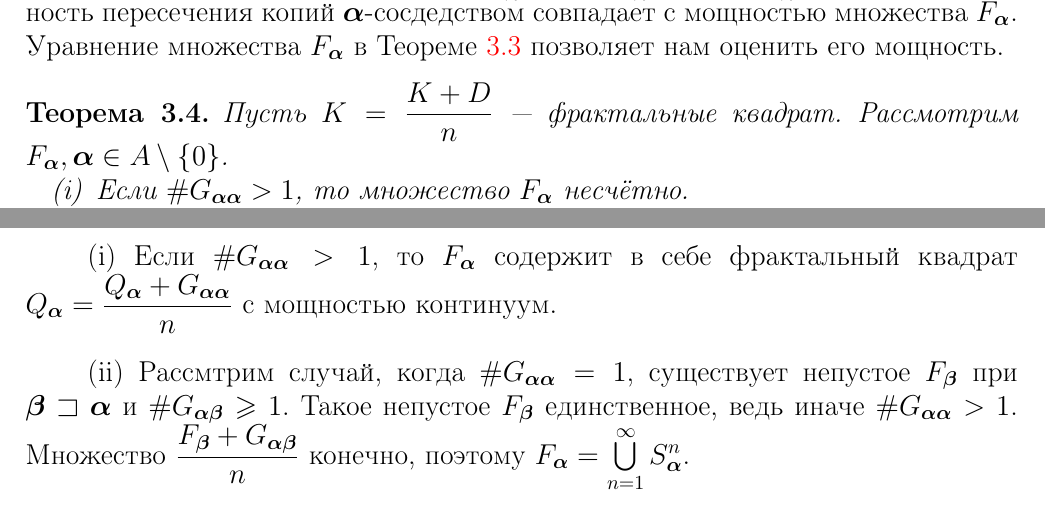
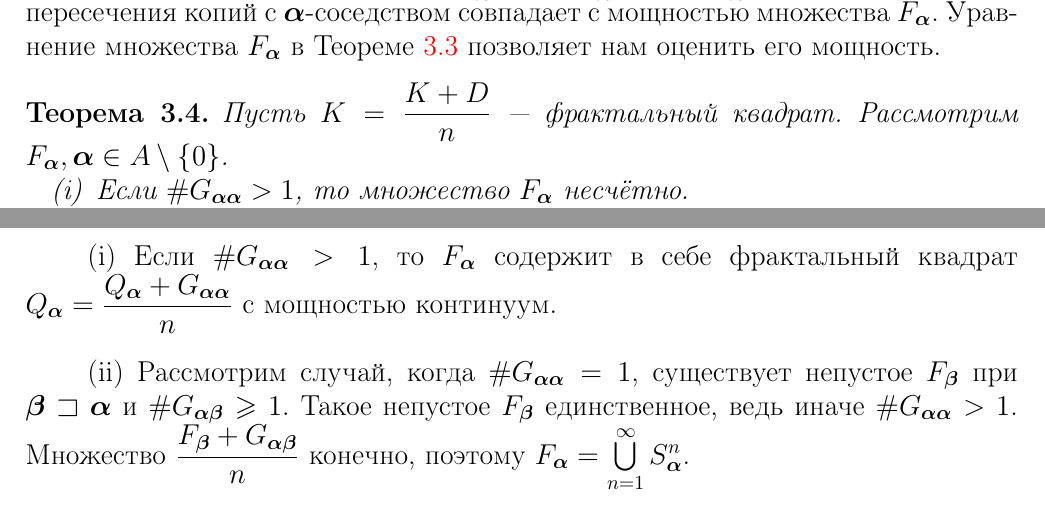
Before and after one commit to dimalek97/Drozdov-Phd-Dissertation, a LaTeX thesis (qualification-work.tex, which reads qualification-work/part3qw.tex): two parts of page 57 of 80, joined at a grey line, cut so that both start at the same text. Compiled offline with pdfLaTeX.

Commit message:
Update part3qw.tex

```diff
--- a/qualification-work/part3qw.tex
+++ b/qualification-work/part3qw.tex
@@ -178,12 +178,12 @@ $$d_{2i}-d_{1i}+n\al_i=\be_i.$$
 \subsection{Мощность пересечений копий фрактального квадрата}
 
 Рассмотрим фрактальный квадрат $K=\dfrac{K+D}{n}$ и пару таких копий $\dfrac{K+d_1}{n}$ и $\dfrac{K+d_2}{n}$, что $d_2=d_1+\bma$, где $\bma\in A\mmm\{0\}$.
-Назовём такую пару копий {\em копиями с $\bma$-сосдедством}.
-Тогда $\dfrac{K+d_1}{n}\cap\dfrac{K+d_2}{n}=\dfrac{d_1+F_\bma}{n}$, значит мощность пересечения копий $\bma$-сосдедством совпадает с мощностью множества $F_\bma$.
+Назовём такую пару копий {\em копиями с $\bma$-соседством}.
+Тогда $\dfrac{K+d_1}{n}\cap\dfrac{K+d_2}{n}=\dfrac{d_1+F_\bma}{n}$, значит мощность пересечения копий с $\bma$-соседством совпадает с мощностью множества $F_\bma$.
 Уравнение множества $F_\bma$ в Теореме \ref{thm:falpha} позволяет нам оценить его мощность.
 
 \begin{theorem}\label{fin_int}
-Пусть $K=\dfrac{K+D}{n}$ --- фрактальные квадрат. Рассмотрим $F_\bma, \bma\in A\mmm\{0\}$.
+Пусть $K=\dfrac{K+D}{n}$ --- фрактальный квадрат. Рассмотрим $F_\bma, \bma\in A\mmm\{0\}$.
 \begin{itemize}[nolistsep]
  \item[(i)] Если $\#G_{\bma\bma}> 1$, то множество $F_\bma$ несчётно.
  \item[(ii)] Если $\#G_{\bma\bma}=1$, существует непустое $F_\bmb$ при $\bmb\sqsupset\bma$ и $\#G_{\bma\bmb}\geq1$, то $F_\bma$ бесконечное счётное.
@@ -208,7 +208,7 @@ $F_\bma=\bigcup\limits_{\bmb\sqsupseteq\bma} \dfrac{F_\bmb+G_{\bma\bmb}}{n}$,
 
 (i) Если $\#G_{\bma\bma}> 1$, то $F_\bma$ содержит в себе фрактальный квадрат $Q_\bma=\dfrac{Q_\bma+G_{\bma\bma}}{n}$ с мощностью континуум.\\
 
-(ii) Рассмтрим случай, когда $\#G_{\bma\bma}=1$, существует непустое $F_\bmb$ при $\bmb\sqsupset\bma$ и $\#G_{\bma\bmb}\geq1$.
+(ii) Рассмотрим случай, когда $\#G_{\bma\bma}=1$, существует непустое $F_\bmb$ при $\bmb\sqsupset\bma$ и $\#G_{\bma\bmb}\geq1$.
 Такое непустое $F_\bmb$ единственное, ведь иначе $\#G_{\bma\bma}>1$.
 Множество $\dfrac{F_\bmb+G_{\bma\bmb}}{n}$ конечно, поэтому $F_\bma=\bigcup\limits_{n=1}^\8 S_\bma^n$.\\
 
```
